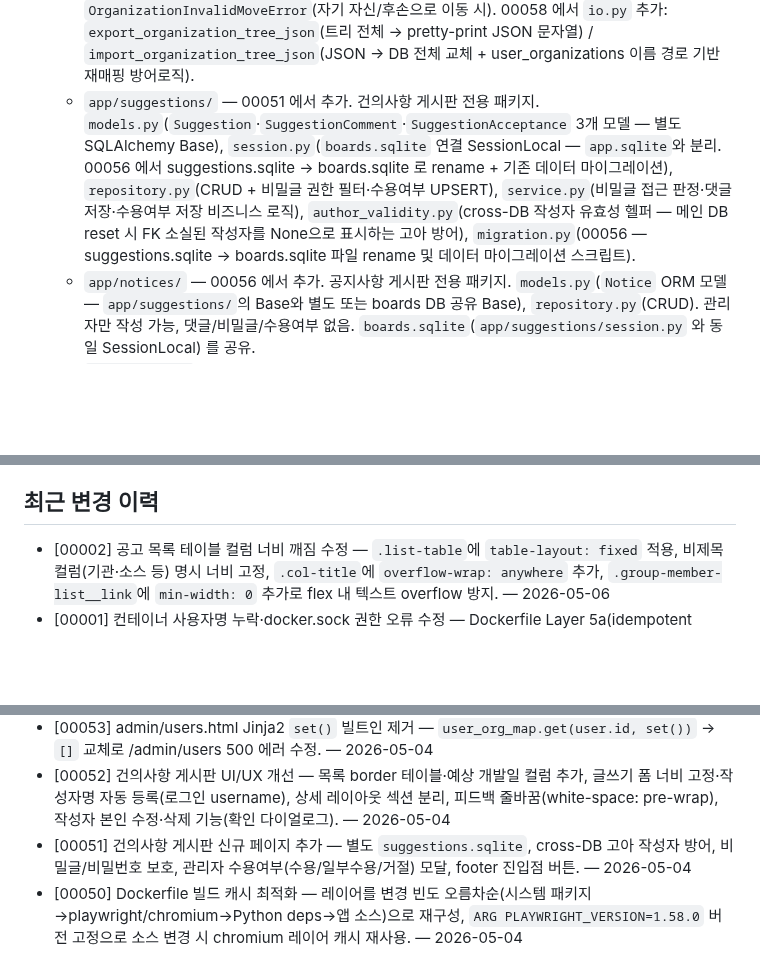
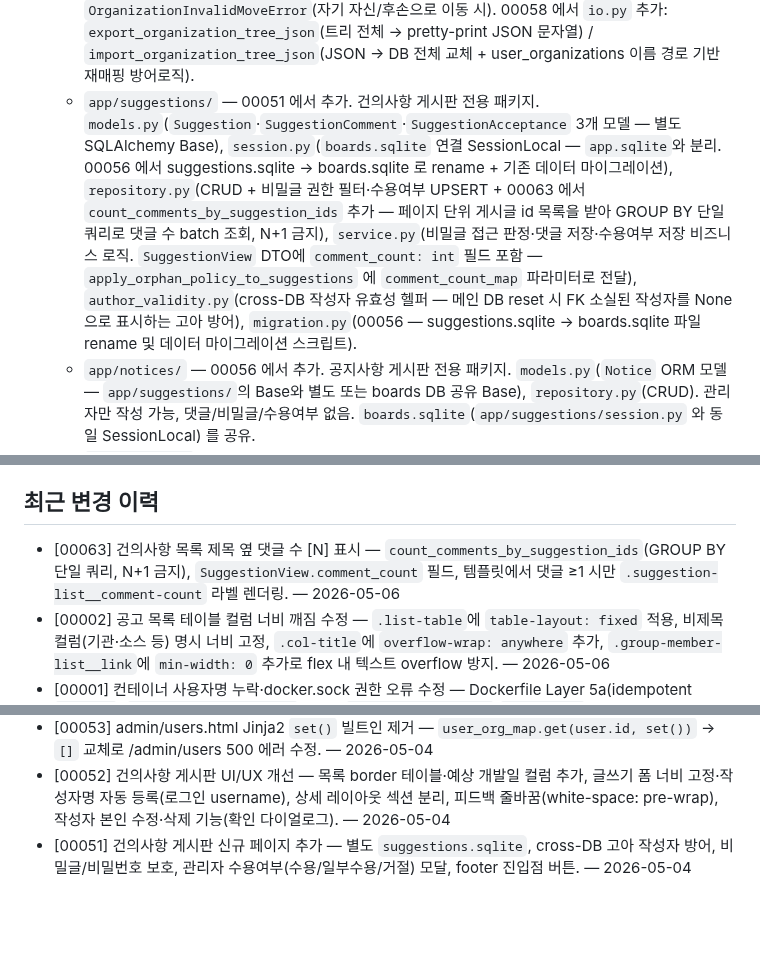
Before and after one commit to seungkeolkim/government-project-analysis-agent, a Markdown page: PROJECT_NOTES.md, 3 parts joined by grey strips. Drawn GitHub-style; blank space fills up the shorter version.

Commit message:
[00063] memory: PROJECT_NOTES.md 갱신

```diff
--- a/PROJECT_NOTES.md
+++ b/PROJECT_NOTES.md
@@ -50,7 +50,7 @@ IRIS(한국연구재단 범부처통합연구지원시스템), NTIS 등 정부
     - `static/js/favorites.js` — Phase 3b(00036) + task 00037 재배선 목록·상세 별 아이콘 토글 + 폴더 선택 모달 AJAX. 별 클릭은 `data-announcement-id` 기준으로 처리되며(announcement 단위 저장 전환), 모달은 add/move 두 모드 지원. `apply_to_all_siblings=True` 응답의 `created_entries` 를 announcement 별로 각각 순회해 같은 페이지의 모든 별 아이콘을 개별 동기화한다. `window.favoritesModal.openMoveMode(entryId, fromFolderId)` 를 public 으로 노출해 favorites_page.js 의 폴더 이동 버튼이 동일 모달을 재사용.
     - `static/js/favorites_page.js` — Phase 3b(00036) + task 00037 갱신 `/favorites` 페이지 전용. 폴더 트리 CRUD + caret 접기·펼치기 토글(aria-expanded + is-collapsed 클래스) + 폴더 삭제 전 `GET /favorites/folders/{id}/delete-preview` 호출로 \"하위 서브그룹 N개, 공고 M건이 함께 삭제됩니다\" cascade 경고 표시 + 우측 공고 목록의 \"이동\" 버튼이 favorites.js 의 move 모드 모달을 트리거.
   - `app/organizations/` — 00049 에서 추가. `service.py`(`get_organization_tree`/`create_organization`/`delete_organization`/`set_user_organizations` 등 트리 CRUD + M:N 매핑). 00055 에서 `rename_organization`(동일 부모 아래 동명 체크 포함) / `move_organization`(후손 포함 순환 참조 방지, `_descendant_ids` BFS 헬퍼) 추가. 트리 조회는 재귀 CTE 대신 전체 SELECT → 메모리 빌드(parent_id 그룹화) — 로컬 소규모 데이터 전제로 단순성 우선. 예외 타입: `OrganizationNotFoundError`, `OrganizationHasChildrenError`, `DuplicateOrganizationNameError`, `OrganizationInvalidMoveError`(자기 자신/후손으로 이동 시). 00058 에서 `io.py` 추가: `export_organization_tree_json`(트리 전체 → pretty-print JSON 문자열) / `import_organization_tree_json`(JSON → DB 전체 교체 + user_organizations 이름 경로 기반 재매핑 방어로직).
-  - `app/suggestions/` — 00051 에서 추가. 건의사항 게시판 전용 패키지. `models.py`(`Suggestion`·`SuggestionComment`·`SuggestionAcceptance` 3개 모델 — 별도 SQLAlchemy Base), `session.py`(`boards.sqlite` 연결 SessionLocal — `app.sqlite`와 분리. 00056 에서 suggestions.sqlite → boards.sqlite 로 rename + 기존 데이터 마이그레이션), `repository.py`(CRUD + 비밀글 권한 필터·수용여부 UPSERT), `service.py`(비밀글 접근 판정·댓글 저장·수용여부 저장 비즈니스 로직), `author_validity.py`(cross-DB 작성자 유효성 헬퍼 — 메인 DB reset 시 FK 소실된 작성자를 None으로 표시하는 고아 방어), `migration.py`(00056 — suggestions.sqlite → boards.sqlite 파일 rename 및 데이터 마이그레이션 스크립트).
+  - `app/suggestions/` — 00051 에서 추가. 건의사항 게시판 전용 패키지. `models.py`(`Suggestion`·`SuggestionComment`·`SuggestionAcceptance` 3개 모델 — 별도 SQLAlchemy Base), `session.py`(`boards.sqlite` 연결 SessionLocal — `app.sqlite`와 분리. 00056 에서 suggestions.sqlite → boards.sqlite 로 rename + 기존 데이터 마이그레이션), `repository.py`(CRUD + 비밀글 권한 필터·수용여부 UPSERT + 00063 에서 `count_comments_by_suggestion_ids` 추가 — 페이지 단위 게시글 id 목록을 받아 GROUP BY 단일 쿼리로 댓글 수 batch 조회, N+1 금지), `service.py`(비밀글 접근 판정·댓글 저장·수용여부 저장 비즈니스 로직. `SuggestionView` DTO에 `comment_count: int` 필드 포함 — `apply_orphan_policy_to_suggestions` 에 `comment_count_map` 파라미터로 전달), `author_validity.py`(cross-DB 작성자 유효성 헬퍼 — 메인 DB reset 시 FK 소실된 작성자를 None으로 표시하는 고아 방어), `migration.py`(00056 — suggestions.sqlite → boards.sqlite 파일 rename 및 데이터 마이그레이션 스크립트).
   - `app/notices/` — 00056 에서 추가. 공지사항 게시판 전용 패키지. `models.py`(`Notice` ORM 모델 — `app/suggestions/`의 Base와 별도 또는 boards DB 공유 Base), `repository.py`(CRUD). 관리자만 작성 가능, 댓글/비밀글/수용여부 없음. `boards.sqlite`(`app/suggestions/session.py` 와 동일 SessionLocal) 를 공유.
   - `app/services/` — 예약만 되어 있고 빈 패키지.
 - **IRIS 목록 API 구조** (00002 탐사 결과):
@@ -185,6 +185,7 @@ IRIS(한국연구재단 범부처통합연구지원시스템), NTIS 등 정부
 
 ## 최근 변경 이력
 
+- [00063] 건의사항 목록 제목 옆 댓글 수 [N] 표시 — `count_comments_by_suggestion_ids`(GROUP BY 단일 쿼리, N+1 금지), `SuggestionView.comment_count` 필드, 템플릿에서 댓글 ≥1 시만 `.suggestion-list__comment-count` 라벨 렌더링. — 2026-05-06
 - [00002] 공고 목록 테이블 컬럼 너비 깨짐 수정 — `.list-table`에 `table-layout: fixed` 적용, 비제목 컬럼(기관·소스 등) 명시 너비 고정, `.col-title`에 `overflow-wrap: anywhere` 추가, `.group-member-list__link`에 `min-width: 0` 추가로 flex 내 텍스트 overflow 방지. — 2026-05-06
 - [00001] 컨테이너 사용자명 누락·docker.sock 권한 오류 수정 — Dockerfile Layer 5a(idempotent `useradd`, `ARG HOST_UID/HOST_GID`) 신설, `docker-compose.yml` `build.args` 추가, `HOST_DOCKER_GID` 기본값 제거, `README.USER.md` 신규 장비 초기화 echo 추가. — 2026-05-06
 - [00058] 조직 트리 Import/Export 기능 추가 — pretty-print JSON 직렬화·역직렬화 서비스(`app/organizations/io.py`), import 시 user_organizations FK 이름 경로 재매핑 방어로직, 관리자 UI Export/Import 버튼·결과 flash, E2E + 단위 테스트. — 2026-05-04
@@ -194,4 +195,3 @@ IRIS(한국연구재단 범부처통합연구지원시스템), NTIS 등 정부
 - [00053] admin/users.html Jinja2 `set()` 빌트인 제거 — `user_org_map.get(user.id, set())` → `[]` 교체로 /admin/users 500 에러 수정. — 2026-05-04
 - [00052] 건의사항 게시판 UI/UX 개선 — 목록 border 테이블·예상 개발일 컬럼 추가, 글쓰기 폼 너비 고정·작성자명 자동 등록(로그인 username), 상세 레이아웃 섹션 분리, 피드백 줄바꿈(white-space: pre-wrap), 작성자 본인 수정·삭제 기능(확인 다이얼로그). — 2026-05-04
 - [00051] 건의사항 게시판 신규 페이지 추가 — 별도 `suggestions.sqlite`, cross-DB 고아 작성자 방어, 비밀글/비밀번호 보호, 관리자 수용여부(수용/일부수용/거절) 모달, footer 진입점 버튼. — 2026-05-04
-- [00050] Dockerfile 빌드 캐시 최적화 — 레이어를 변경 빈도 오름차순(시스템 패키지→playwright/chromium→Python deps→앱 소스)으로 재구성, `ARG PLAYWRIGHT_VERSION=1.58.0` 버전 고정으로 소스 변경 시 chromium 레이어 캐시 재사용. — 2026-05-04
```
